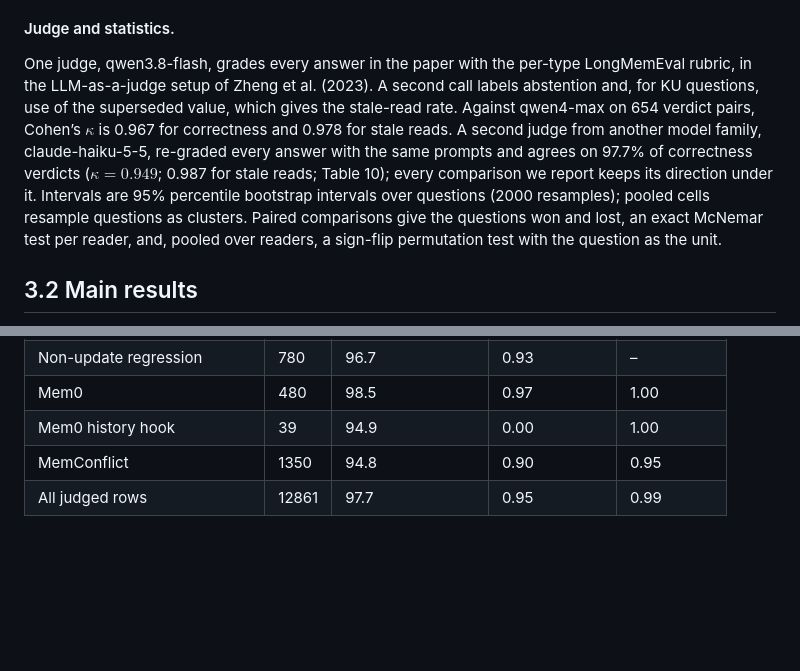
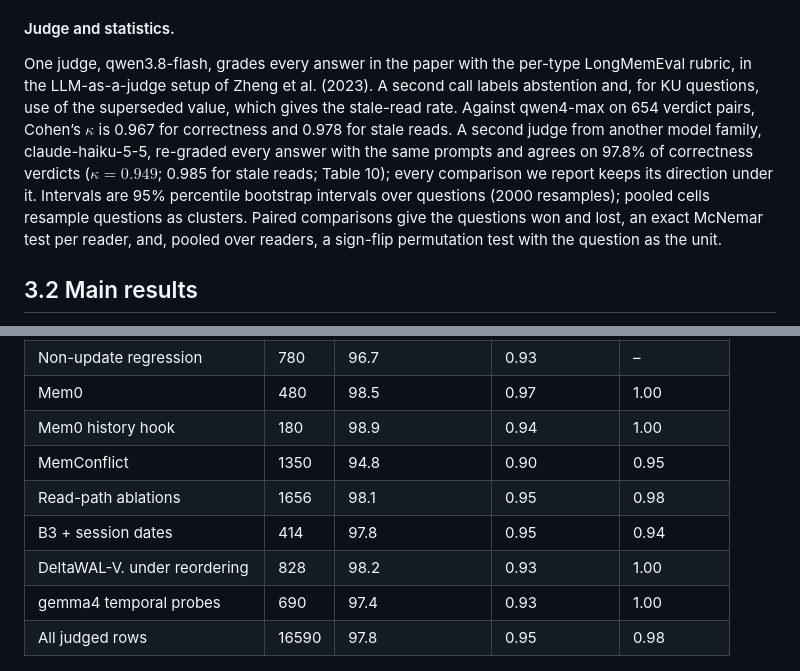
Before and after one commit to jagritvats/deltawal, a Markdown page: paper/main.md, 2 parts joined by grey strips. Rendered like a GitHub page; blank space fills up the shorter version.

```diff
--- a/paper/main.md
+++ b/paper/main.md
@@ -90,7 +90,7 @@ The extractor is glm-5.3-flash, run once per session. It sees user turns in full
 
 #### Judge and statistics.
 
-One judge, qwen3.8-flash, grades every answer in the paper with the per-type LongMemEval rubric, in the LLM-as-a-judge setup of Zheng et al. (2023). A second call labels abstention and, for KU questions, use of the superseded value, which gives the stale-read rate. Against qwen4-max on 654 verdict pairs, Cohen’s $\kappa$ is 0.967 for correctness and 0.978 for stale reads. A second judge from another model family, claude-haiku-5-5, re-graded every answer with the same prompts and agrees on 97.7% of correctness verdicts ($\kappa=0.949$; 0.987 for stale reads; Table 10); every comparison we report keeps its direction under it. Intervals are 95% percentile bootstrap intervals over questions (2000 resamples); pooled cells resample questions as clusters. Paired comparisons give the questions won and lost, an exact McNemar test per reader, and, pooled over readers, a sign-flip permutation test with the question as the unit.
+One judge, qwen3.8-flash, grades every answer in the paper with the per-type LongMemEval rubric, in the LLM-as-a-judge setup of Zheng et al. (2023). A second call labels abstention and, for KU questions, use of the superseded value, which gives the stale-read rate. Against qwen4-max on 654 verdict pairs, Cohen’s $\kappa$ is 0.967 for correctness and 0.978 for stale reads. A second judge from another model family, claude-haiku-5-5, re-graded every answer with the same prompts and agrees on 97.8% of correctness verdicts ($\kappa=0.949$; 0.985 for stale reads; Table 10); every comparison we report keeps its direction under it. Intervals are 95% percentile bootstrap intervals over questions (2000 resamples); pooled cells resample questions as clusters. Paired comparisons give the questions won and lost, an exact McNemar test per reader, and, pooled over readers, a sign-flip permutation test with the question as the unit.
 
 ## 3.2 Main results
 
@@ -418,9 +418,13 @@ Table 3 gives the latency measurements, Table 6 the Mem0 results per reader, T
 | Controls | 828 | 97.6 | 0.91 | 1.00 |
 | Non-update regression | 780 | 96.7 | 0.93 | – |
 | Mem0 | 480 | 98.5 | 0.97 | 1.00 |
-| Mem0 history hook | 39 | 94.9 | 0.00 | 1.00 |
+| Mem0 history hook | 180 | 98.9 | 0.94 | 1.00 |
 | MemConflict | 1350 | 94.8 | 0.90 | 0.95 |
-| All judged rows | 12861 | 97.7 | 0.95 | 0.99 |
+| Read-path ablations | 1656 | 98.1 | 0.95 | 0.98 |
+| B3 + session dates | 414 | 97.8 | 0.95 | 0.94 |
+| DeltaWAL-V. under reordering | 828 | 98.2 | 0.93 | 1.00 |
+| gemma4 temporal probes | 690 | 97.4 | 0.93 | 1.00 |
+| All judged rows | 16590 | 97.8 | 0.95 | 0.98 |
 
 
 ![Figure 4](figures/preview/fig3_destructive_symmetry.png)
```
Also changed, not shown: other parts of paper/main.md (+4 -4 lines), paper/figures/preview/fig2_pareto.png, paper/figures/preview/fig4_external.png, 12 other files.
